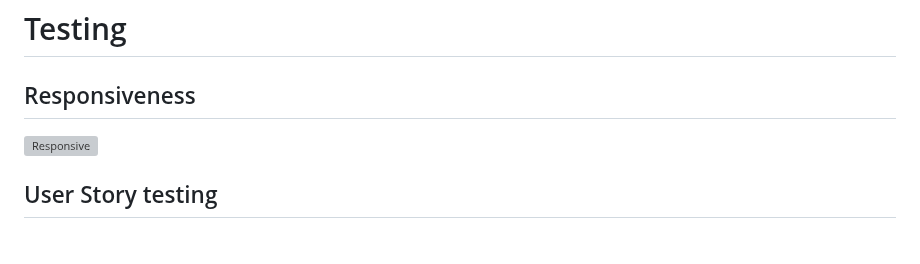
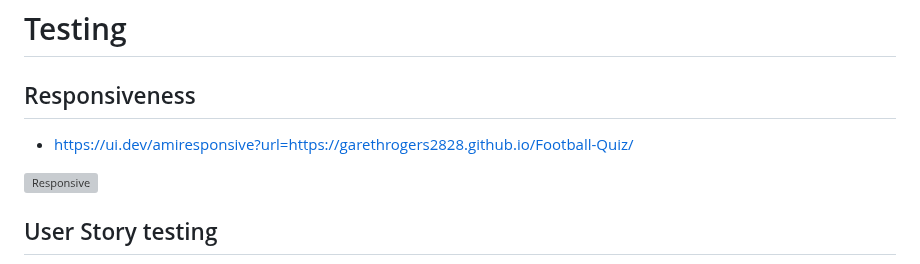
Before and after one commit to garethrogers2828/Football-Quiz, a Markdown page: README.md, the part around the change. Drawn GitHub-style; blank space fills up the shorter version; grey boxes are pictures that could not be loaded.

```diff
--- a/README.md
+++ b/README.md
@@ -142,6 +142,8 @@ https://garethrogers2828.github.io/Football-Quiz/
 
 ## Responsiveness
 
+- https://ui.dev/amiresponsive?url=https://garethrogers2828.github.io/Football-Quiz/
+
 <img width="1880" height="710" alt="Responsive" src="https://github.com/user-attachments/assets/4a716c34-3147-486d-8731-6e5d65b766d3" />
 
 
```
